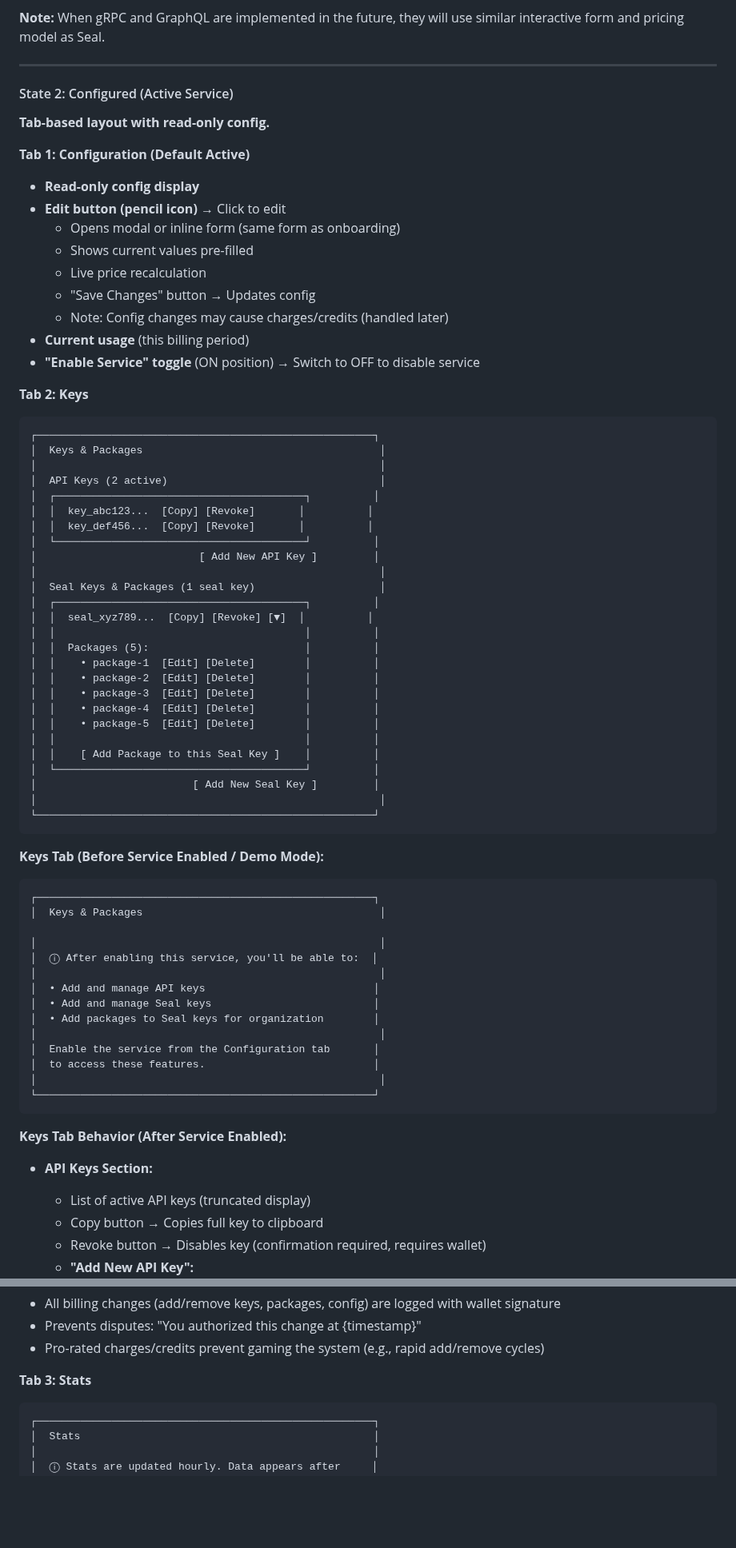
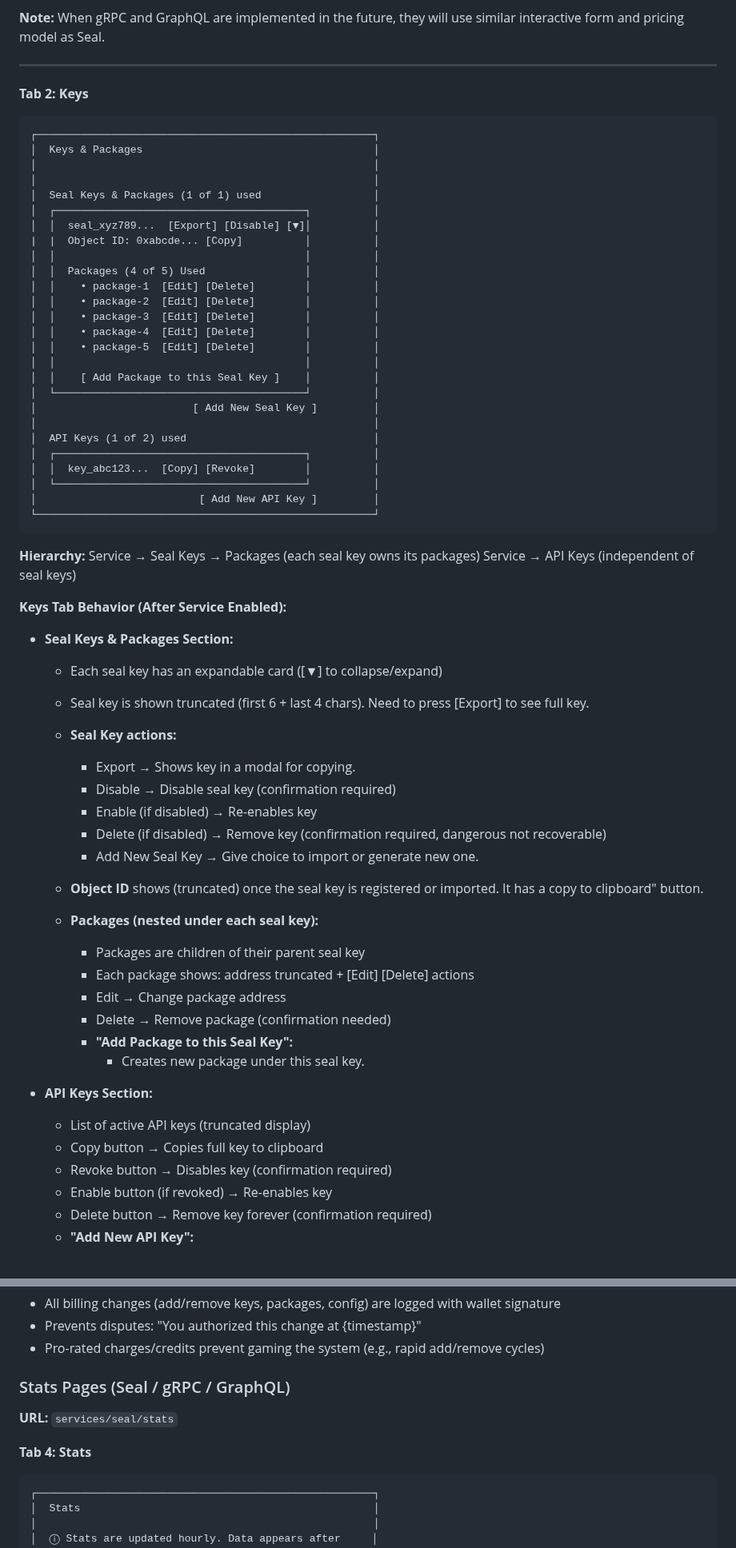
Before and after one commit to mario4tier/suiftly-co, a Markdown page: docs/UI_DESIGN.md, 2 parts joined by grey strips. Shown at 80% size. Rendered like a GitHub page; blank space fills up the shorter version.

````diff
--- a/docs/UI_DESIGN.md
+++ b/docs/UI_DESIGN.md
@@ -701,42 +703,19 @@ Each service page has **2 major modes of operation**:
 
 ---
 
-#### State 2: Configured (Active Service)
-
-**Tab-based layout with read-only config.**
-
-
-
-**Tab 1: Configuration (Default Active)**
-
-- **Read-only config display**
-- **Edit button (pencil icon)** → Click to edit
-  - Opens modal or inline form (same form as onboarding)
-  - Shows current values pre-filled
-  - Live price recalculation
-  - "Save Changes" button → Updates config
-  - Note: Config changes may cause charges/credits (handled later)
-- **Current usage** (this billing period)
-- **"Enable Service" toggle** (ON position) → Switch to OFF to disable service
-
 **Tab 2: Keys**
 
 ```
 ┌──────────────────────────────────────────────────────┐
-│  Keys & Packages                                      │
-│                                                       │
-│  API Keys (2 active)                                  │
+│  Keys & Packages                                     │
+│                                                      │
+│                                                      │
+│  Seal Keys & Packages (1 of 1) used                  │
 │  ┌────────────────────────────────────────┐          │
-│  │  key_abc123...  [Copy] [Revoke]       │          │
-│  │  key_def456...  [Copy] [Revoke]       │          │
-│  └────────────────────────────────────────┘          │
-│                          [ Add New API Key ]         │
-│                                                       │
-│  Seal Keys & Packages (1 seal key)                    │
-│  ┌────────────────────────────────────────┐          │
-│  │  seal_xyz789...  [Copy] [Revoke] [▼]  │          │
+│  │  seal_xyz789...  [Export] [Disable] [▼]│          │
+|  |  Object ID: 0xabcde... [Copy]          │          │
 │  │                                        │          │
-│  │  Packages (5):                         │          │
+│  │  Packages (4 of 5) Used                │          │
 │  │    • package-1  [Edit] [Delete]        │          │
 │  │    • package-2  [Edit] [Delete]        │          │
 │  │    • package-3  [Edit] [Delete]        │          │
@@ -746,31 +725,46 @@ Each service page has **2 major modes of operation**:
 │  │    [ Add Package to this Seal Key ]    │          │
 │  └────────────────────────────────────────┘          │
 │                         [ Add New Seal Key ]         │
-│                                                       │
+│                                                      │
+│  API Keys (1 of 2) used                              │
+│  ┌────────────────────────────────────────┐          │
+│  │  key_abc123...  [Copy] [Revoke]        │          │
+│  └────────────────────────────────────────┘          │
+│                          [ Add New API Key ]         │
 └──────────────────────────────────────────────────────┘
 ```
 
-**Keys Tab (Before Service Enabled / Demo Mode):**
-```
-┌──────────────────────────────────────────────────────┐
-│  Keys & Packages                                      │
-
-│                                                       │
-│  ⓘ After enabling this service, you'll be able to:  │
-│                                                       │
-│  • Add and manage API keys                           │
-│  • Add and manage Seal keys                          │
-│  • Add packages to Seal keys for organization        │
-│                                                       │
-│  Enable the service from the Configuration tab       │
-│  to access these features.                           │
-│                                                       │
-└──────────────────────────────────────────────────────┘
-```
+**Hierarchy:** Service → Seal Keys → Packages (each seal key owns its packages)
+               Service → API Keys (independent of seal keys)
 
 **Keys Tab Behavior (After Service Enabled):**
+- **Seal Keys & Packages Section:**
+  - Each seal key has an expandable card ([▼] to collapse/expand)
+  - Seal key is shown truncated (first 6 + last 4 chars). Need to press [Export] to see full key.
+
+  - **Seal Key actions:**
+    - Export → Shows key in a modal for copying.
+    - Disable → Disable seal key (confirmation required)
+    - Enable (if disabled) → Re-enables key
+    - Delete (if disabled) → Remove key (confirmation required, dangerous not recoverable)
+    - Add New Seal Key → Give choice to import or generate new one.
+
+  - **Object ID** shows (truncated) once the seal key is registered or imported. It has a
+  copy to clipboard" button.
+
+  - **Packages (nested under each seal key):**
+    - Packages are children of their parent seal key
+    - Each package shows: address truncated + [Edit] [Delete] actions
+    - Edit → Change package address
+    - Delete → Remove package (confirmation needed)
+    - **"Add Package to this Seal Key":**
+      - Creates new package under this seal key.
+
+
 - **API Keys Section:**
   - List of active API keys (truncated display)
   - Copy button → Copies full key to clipboard
-  - Revoke button → Disables key (confirmation required, requires wallet)
+  - Revoke button → Disables key (confirmation required)
+  - Enable button (if revoked) → Re-enables key
+  - Delete button → Remove key forever (confirmation required)
   - **"Add New API Key":**
@@ -852,8 +795,11 @@ Each service page has **2 major modes of operation**:
 - Prevents disputes: "You authorized this change at {timestamp}"
 - Pro-rated charges/credits prevent gaming the system (e.g., rapid add/remove cycles)
 
-**Tab 3: Stats**
-
+### Stats Pages (Seal / gRPC / GraphQL)
+
+**URL:** `services/seal/stats`
+
+**Tab 4: Stats**
 ```
 ┌──────────────────────────────────────────────────────┐
 │  Stats                                               │
````
Also changed, not shown: other parts of docs/UI_DESIGN.md (+60 -105 lines).
